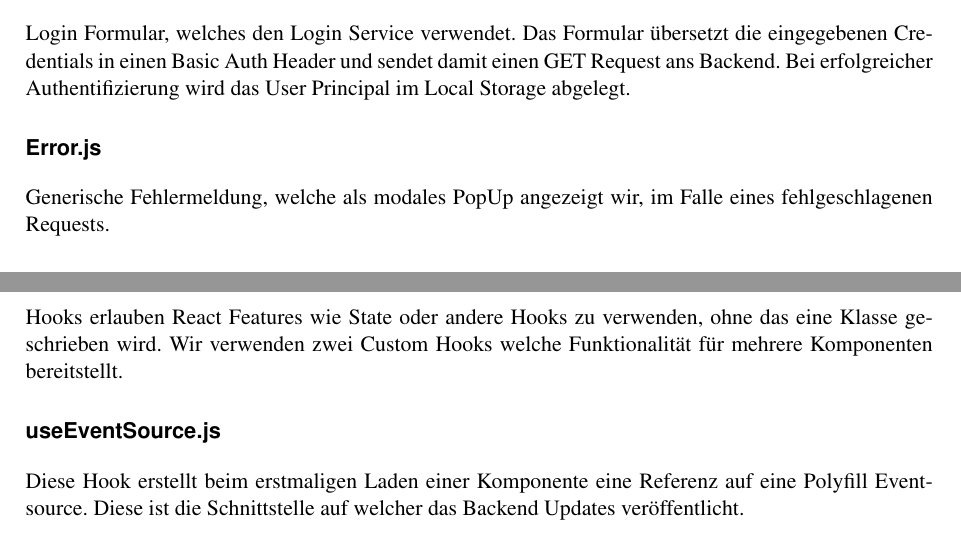
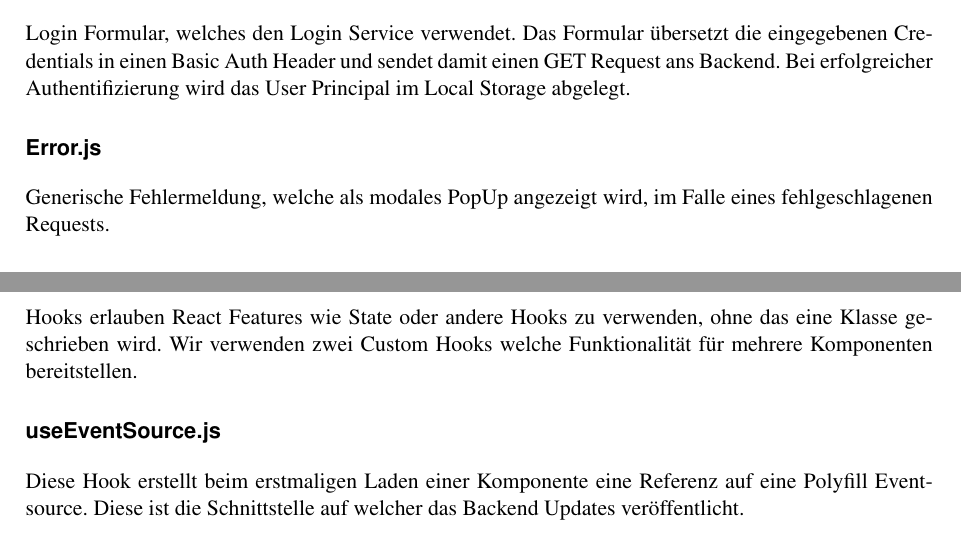
Before and after one commit to FHNW-WODSS-FS22/team-document-KZellweger, a LaTeX document (documentation/src/woweb_schmucki_villing_zellweger.tex, which reads documentation/src/sections/frontend.tex): two parts of pages 10 and 11 of 30, joined at a grey line, cut so that both start at the same text. Compiled offline with pdfLaTeX.

Commit message:
Fix typos

```diff
--- a/documentation/src/sections/frontend.tex
+++ b/documentation/src/sections/frontend.tex
@@ -72,7 +72,7 @@ Das Formular übersetzt die eingegebenen Credentials in einen Basic Auth Header
 Bei erfolgreicher Authentifizierung wird das User Principal im Local Storage abgelegt.
 
 \subsubsection*{Error.js}
-Generische Fehlermeldung, welche als modales PopUp angezeigt wir, im Falle eines fehlgeschlagenen Requests.
+Generische Fehlermeldung, welche als modales PopUp angezeigt wird, im Falle eines fehlgeschlagenen Requests.
 
 \subsubsection*{Document.js}
 Document repräsentiert den gesamten Zustand des Dokuments.
@@ -111,7 +111,7 @@ Zusätzlich werden vom Reducer noch der Authentifizierungszustand sowie ein Fehl
 
 \subsubsection{Hooks}
 Hooks erlauben React Features wie State oder andere Hooks zu verwenden, ohne das eine Klasse geschrieben wird.
-Wir verwenden zwei Custom Hooks welche Funktionalität für mehrere Komponenten bereitstellt.
+Wir verwenden zwei Custom Hooks welche Funktionalität für mehrere Komponenten bereitstellen.
 
 \subsubsection*{useEventSource.js}
 Diese Hook erstellt beim erstmaligen Laden einer Komponente eine Referenz auf eine Polyfill Eventsource.
```
Also changed, not shown: documentation/out/woweb_schmucki_villing_zellweger.pdf.
